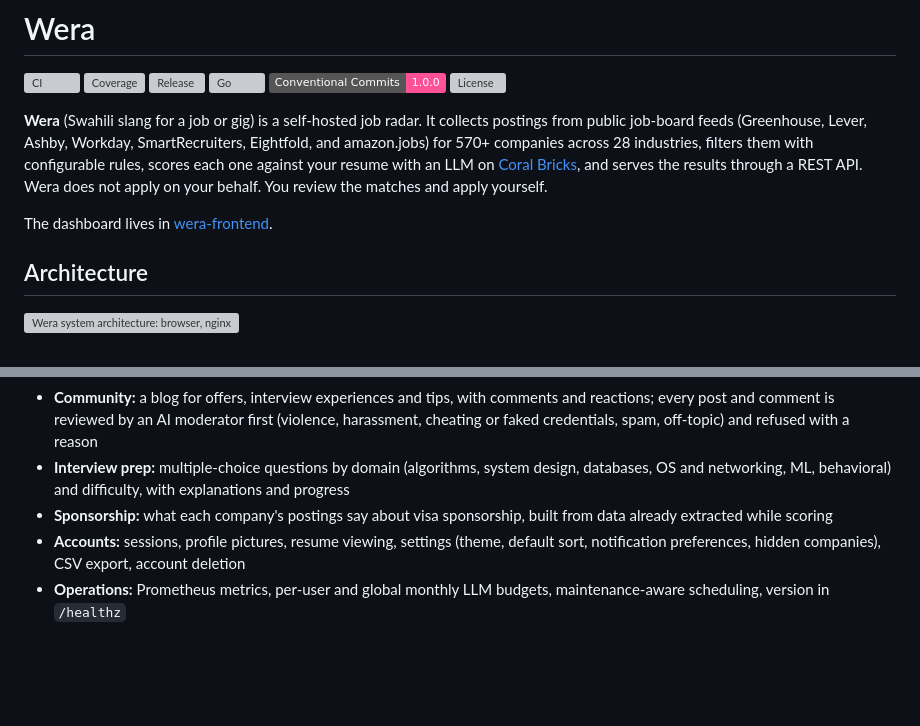
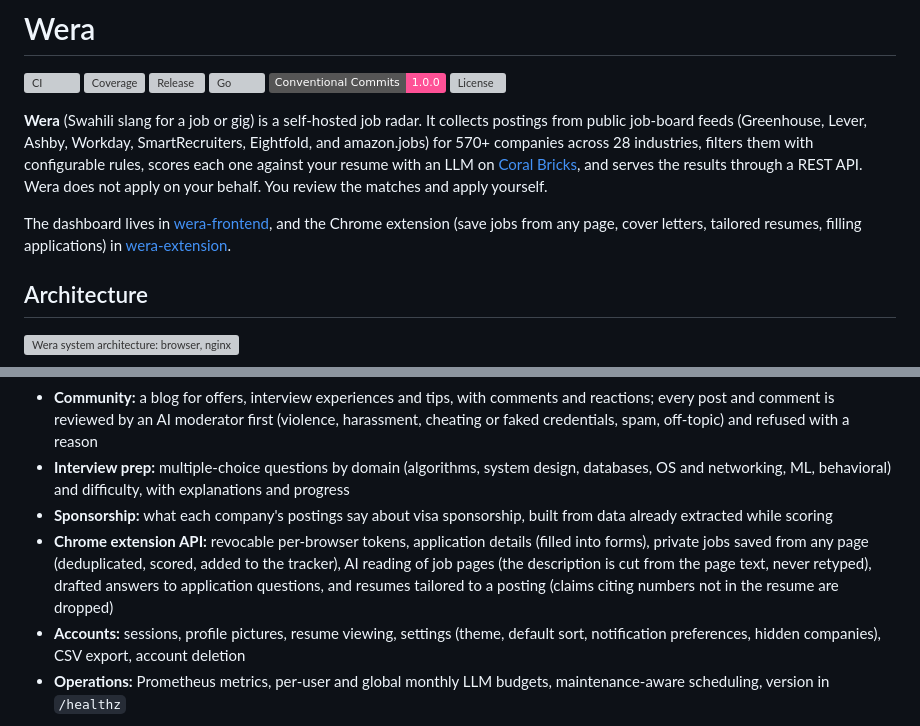
Before and after one commit to jessechumo/Wera, a Markdown page: README.md, 2 parts joined by grey strips. Drawn GitHub-style; badges without logos; blank space fills up the shorter version; grey boxes are pictures that could not be loaded.

Commit message:
docs: describe the Chrome extension API in the README

```diff
--- a/README.md
+++ b/README.md
@@ -9,7 +9,7 @@
 
 **Wera** (Swahili slang for a job or gig) is a self-hosted job radar. It collects postings from public job-board feeds (Greenhouse, Lever, Ashby, Workday, SmartRecruiters, Eightfold, and amazon.jobs) for 570+ companies across 28 industries, filters them with configurable rules, scores each one against your resume with an LLM on [Coral Bricks](https://www.coralbricks.ai), and serves the results through a REST API. Wera does not apply on your behalf. You review the matches and apply yourself.
 
-The dashboard lives in [wera-frontend](https://github.com/jessechumo/Wera-Frontend).
+The dashboard lives in [wera-frontend](https://github.com/jessechumo/Wera-Frontend), and the Chrome extension (save jobs from any page, cover letters, tailored resumes, filling applications) in [wera-extension](https://github.com/jessechumo/wera-extension).
 
 ## Architecture
 
@@ -38,6 +38,7 @@ Measured on the development data: a new account is ready in about 5 seconds (pre
 - **Community:** a blog for offers, interview experiences and tips, with comments and reactions; every post and comment is reviewed by an AI moderator first (violence, harassment, cheating or faked credentials, spam, off-topic) and refused with a reason
 - **Interview prep:** multiple-choice questions by domain (algorithms, system design, databases, OS and networking, ML, behavioral) and difficulty, with explanations and progress
 - **Sponsorship:** what each company's postings say about visa sponsorship, built from data already extracted while scoring
+- **Chrome extension API:** revocable per-browser tokens, application details (filled into forms), private jobs saved from any page (deduplicated, scored, added to the tracker), AI reading of job pages (the description is cut from the page text, never retyped), drafted answers to application questions, and resumes tailored to a posting (claims citing numbers not in the resume are dropped)
 - **Accounts:** sessions, profile pictures, resume viewing, settings (theme, default sort, notification preferences, hidden companies), CSV export, account deletion
 - **Operations:** Prometheus metrics, per-user and global monthly LLM budgets, maintenance-aware scheduling, version in `/healthz`
 
```
